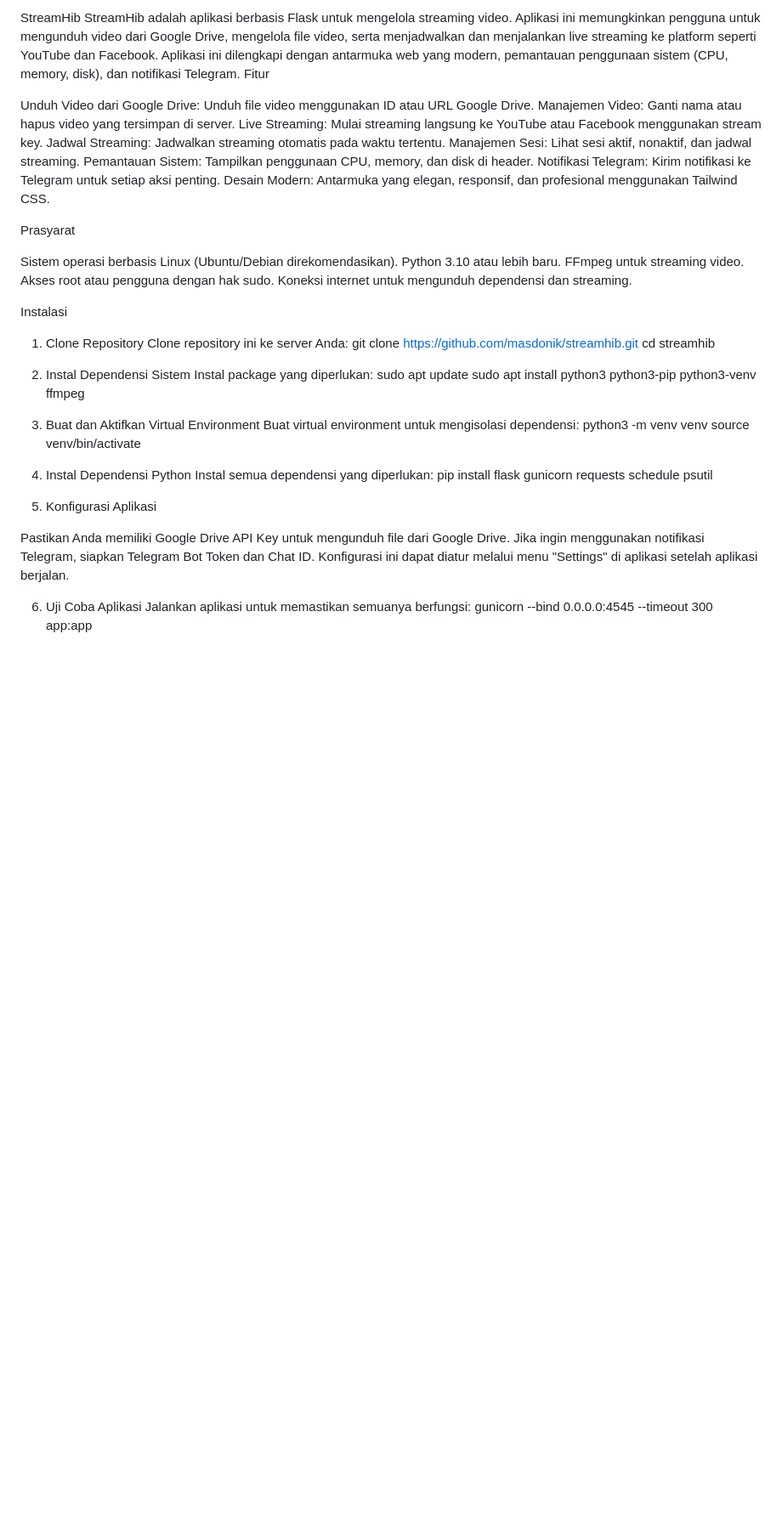
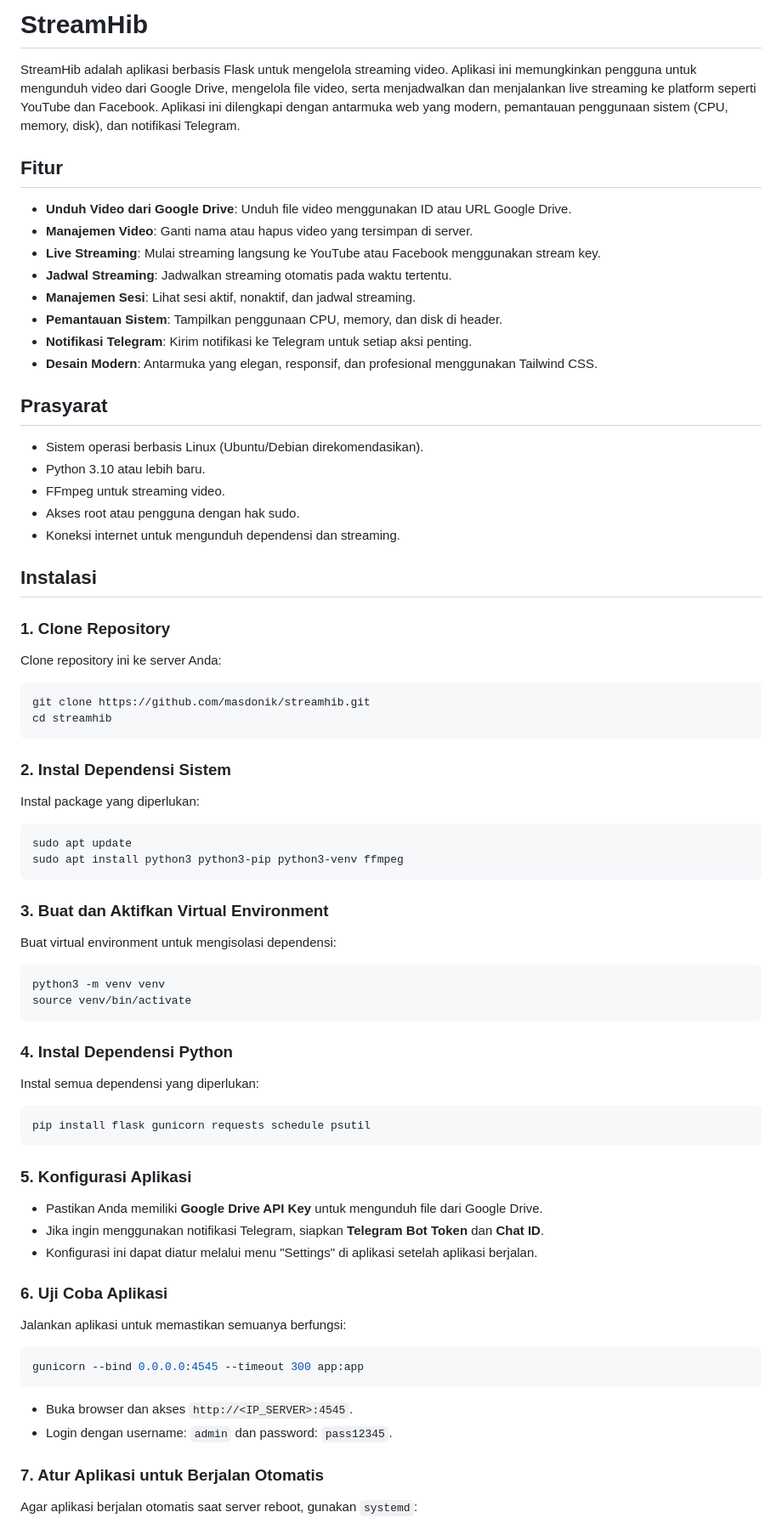
Before and after one commit to masdonik/StreamHib, a Markdown page: README.md, the part around one of its changes. Shown at 85% size. GitHub-like rendering; blank space fills up the shorter version.

````diff
--- a/README.md
+++ b/README.md
@@ -1,51 +1,66 @@
-StreamHib
+# StreamHib
+
 StreamHib adalah aplikasi berbasis Flask untuk mengelola streaming video. Aplikasi ini memungkinkan pengguna untuk mengunduh video dari Google Drive, mengelola file video, serta menjadwalkan dan menjalankan live streaming ke platform seperti YouTube dan Facebook. Aplikasi ini dilengkapi dengan antarmuka web yang modern, pemantauan penggunaan sistem (CPU, memory, disk), dan notifikasi Telegram.
-Fitur
 
-Unduh Video dari Google Drive: Unduh file video menggunakan ID atau URL Google Drive.
-Manajemen Video: Ganti nama atau hapus video yang tersimpan di server.
-Live Streaming: Mulai streaming langsung ke YouTube atau Facebook menggunakan stream key.
-Jadwal Streaming: Jadwalkan streaming otomatis pada waktu tertentu.
-Manajemen Sesi: Lihat sesi aktif, nonaktif, dan jadwal streaming.
-Pemantauan Sistem: Tampilkan penggunaan CPU, memory, dan disk di header.
-Notifikasi Telegram: Kirim notifikasi ke Telegram untuk setiap aksi penting.
-Desain Modern: Antarmuka yang elegan, responsif, dan profesional menggunakan Tailwind CSS.
+## Fitur
+- **Unduh Video dari Google Drive**: Unduh file video menggunakan ID atau URL Google Drive.
+- **Manajemen Video**: Ganti nama atau hapus video yang tersimpan di server.
+- **Live Streaming**: Mulai streaming langsung ke YouTube atau Facebook menggunakan stream key.
+- **Jadwal Streaming**: Jadwalkan streaming otomatis pada waktu tertentu.
+- **Manajemen Sesi**: Lihat sesi aktif, nonaktif, dan jadwal streaming.
+- **Pemantauan Sistem**: Tampilkan penggunaan CPU, memory, dan disk di header.
+- **Notifikasi Telegram**: Kirim notifikasi ke Telegram untuk setiap aksi penting.
+- **Desain Modern**: Antarmuka yang elegan, responsif, dan profesional menggunakan Tailwind CSS.
 
-Prasyarat
+## Prasyarat
+- Sistem operasi berbasis Linux (Ubuntu/Debian direkomendasikan).
+- Python 3.10 atau lebih baru.
+- FFmpeg untuk streaming video.
+- Akses root atau pengguna dengan hak sudo.
+- Koneksi internet untuk mengunduh dependensi dan streaming.
 
-Sistem operasi berbasis Linux (Ubuntu/Debian direkomendasikan).
-Python 3.10 atau lebih baru.
-FFmpeg untuk streaming video.
-Akses root atau pengguna dengan hak sudo.
-Koneksi internet untuk mengunduh dependensi dan streaming.
+## Instalasi
 
-Instalasi
-1. Clone Repository
+### 1. Clone Repository
 Clone repository ini ke server Anda:
+```bash
 git clone https://github.com/masdonik/streamhib.git
 cd streamhib
+```
 
-2. Instal Dependensi Sistem
+### 2. Instal Dependensi Sistem
 Instal package yang diperlukan:
+```bash
 sudo apt update
 sudo apt install python3 python3-pip python3-venv ffmpeg
+```
 
-3. Buat dan Aktifkan Virtual Environment
+### 3. Buat dan Aktifkan Virtual Environment
 Buat virtual environment untuk mengisolasi dependensi:
+```bash
 python3 -m venv venv
 source venv/bin/activate
+```
 
-4. Instal Dependensi Python
+### 4. Instal Dependensi Python
 Instal semua dependensi yang diperlukan:
+```bash
 pip install flask gunicorn requests schedule psutil
+```
 
-5. Konfigurasi Aplikasi
+### 5. Konfigurasi Aplikasi
+- Pastikan Anda memiliki **Google Drive API Key** untuk mengunduh file dari Google Drive.
+- Jika ingin menggunakan notifikasi Telegram, siapkan **Telegram Bot Token** dan **Chat ID**.
+- Konfigurasi ini dapat diatur melalui menu "Settings" di aplikasi setelah aplikasi berjalan.
 
-Pastikan Anda memiliki Google Drive API Key untuk mengunduh file dari Google Drive.
-Jika ingin menggunakan notifikasi Telegram, siapkan Telegram Bot Token dan Chat ID.
-Konfigurasi ini dapat diatur melalui menu "Settings" di aplikasi setelah aplikasi berjalan.
+### 6. Uji Coba Aplikasi
+Jalankan aplikasi untuk memastikan semuanya berfungsi:
+```bash
+gunicorn --bind 0.0.0.0:4545 --timeout 300 app:app
+```
+- Buka browser dan akses `http://<IP_SERVER>:4545`.
+- Login dengan username: `admin` dan password: `pass12345`.
 
-6. Uji Coba Aplikasi
-Jalankan aplikasi untuk memastikan semuanya berfungsi:
-gunicorn --bind 0.0.0.0:4545 --timeout 300 app:app
+### 7. Atur Aplikasi untuk Berjalan Otomatis
+Agar aplikasi berjalan otomatis saat server reboot, gunakan `systemd`:
 
````
Also changed, not shown: other parts of README.md (+104 -101 lines).
